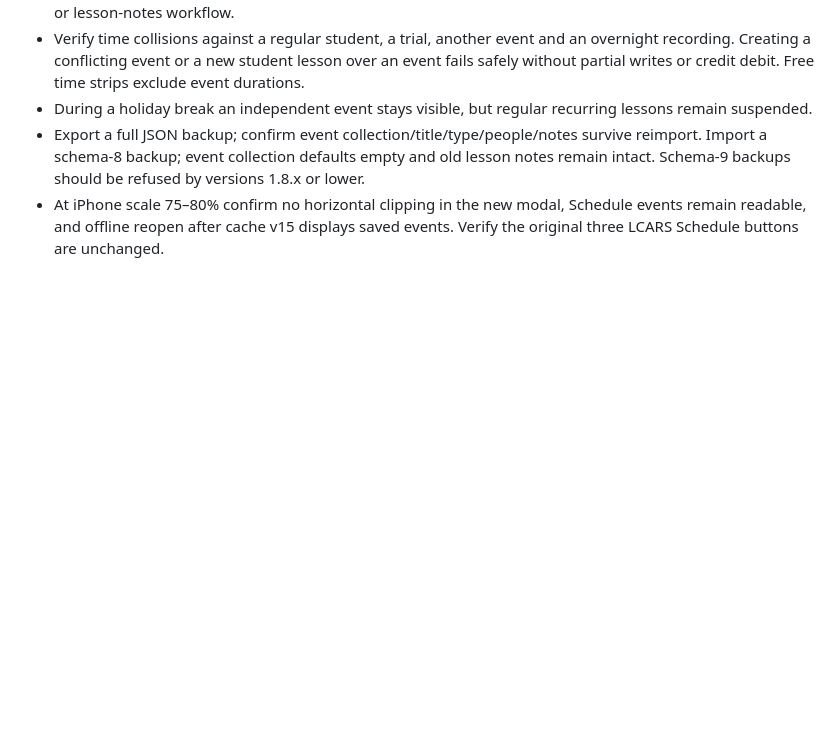
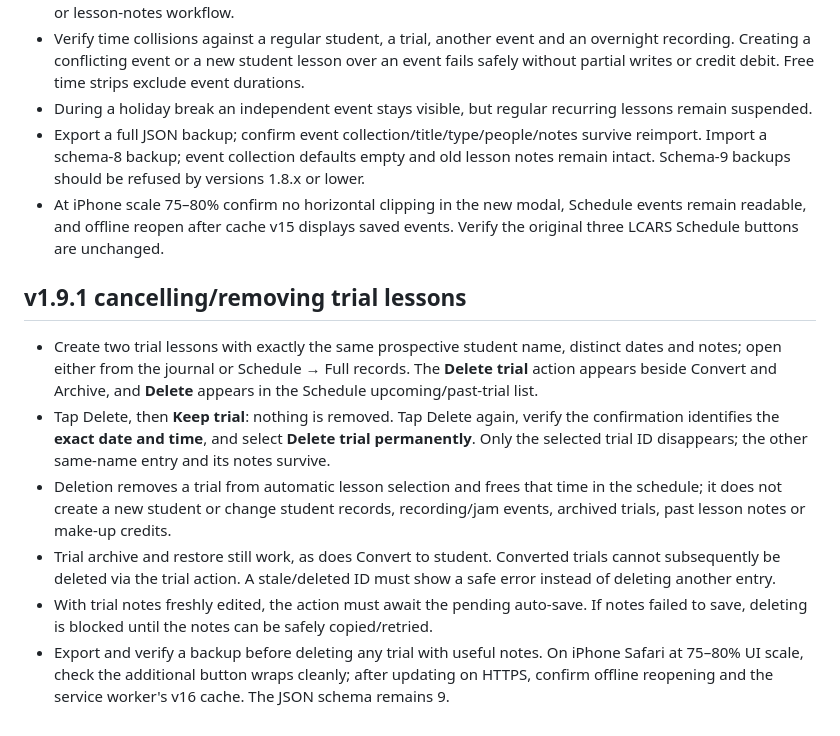
Before and after one commit to DT-S/drum-log, a Markdown page: TESTING.md, the part around the change. Rendered like a GitHub page; blank space fills up the shorter version.

Commit message:
test: manual acceptance for trial deletion and offline safety

```diff
--- a/TESTING.md
+++ b/TESTING.md
@@ -137,3 +137,12 @@ The repository CI now runs Node 22 syntax checks and all Node regression tests,
 - During a holiday break an independent event stays visible, but regular recurring lessons remain suspended.
 - Export a full JSON backup; confirm event collection/title/type/people/notes survive reimport. Import a schema-8 backup; event collection defaults empty and old lesson notes remain intact. Schema-9 backups should be refused by versions 1.8.x or lower.
 - At iPhone scale 75–80% confirm no horizontal clipping in the new modal, Schedule events remain readable, and offline reopen after cache v15 displays saved events. Verify the original three LCARS Schedule buttons are unchanged.
+
+
+## v1.9.1 cancelling/removing trial lessons
+- Create two trial lessons with exactly the same prospective student name, distinct dates and notes; open either from the journal or Schedule → Full records. The **Delete trial** action appears beside Convert and Archive, and **Delete** appears in the Schedule upcoming/past-trial list.
+- Tap Delete, then **Keep trial**: nothing is removed. Tap Delete again, verify the confirmation identifies the **exact date and time**, and select **Delete trial permanently**. Only the selected trial ID disappears; the other same-name entry and its notes survive.
+- Deletion removes a trial from automatic lesson selection and frees that time in the schedule; it does not create a new student or change student records, recording/jam events, archived trials, past lesson notes or make-up credits.
+- Trial archive and restore still work, as does Convert to student. Converted trials cannot subsequently be deleted via the trial action. A stale/deleted ID must show a safe error instead of deleting another entry.
+- With trial notes freshly edited, the action must await the pending auto-save. If notes failed to save, deleting is blocked until the notes can be safely copied/retried.
+- Export and verify a backup before deleting any trial with useful notes. On iPhone Safari at 75–80% UI scale, check the additional button wraps cleanly; after updating on HTTPS, confirm offline reopening and the service worker's v16 cache. The JSON schema remains 9.
```
